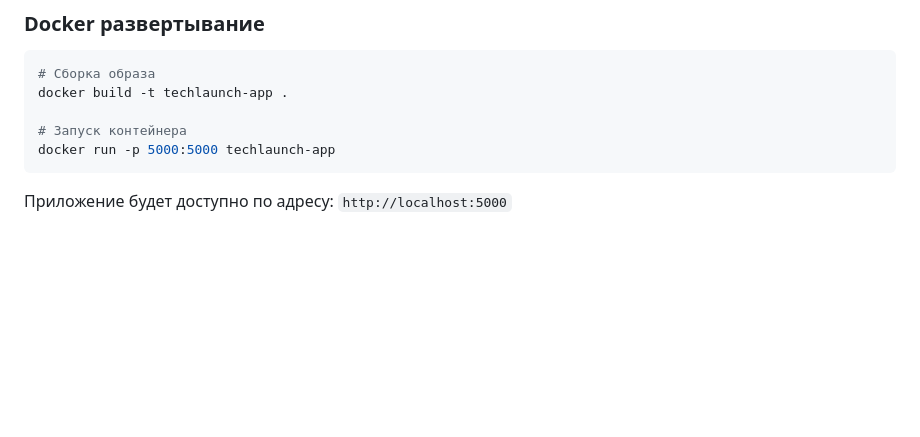
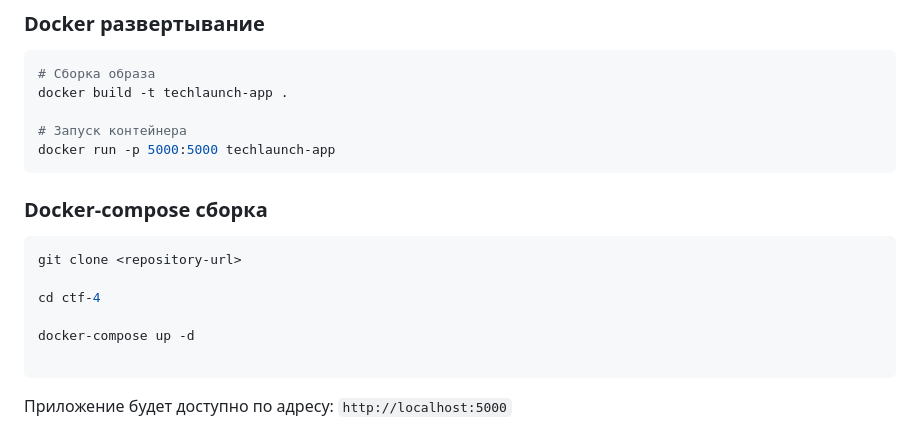
Before and after one commit to nnikk777/ctf-4, a Markdown page: README.md, the part around the change. Drawn GitHub-style; blank space fills up the shorter version.

````diff
--- a/README.md
+++ b/README.md
@@ -74,6 +74,17 @@ docker build -t techlaunch-app .
 docker run -p 5000:5000 techlaunch-app
 ```
 
+### Docker-composе сборка
+
+```bash
+git clone <repository-url>
+
+cd ctf-4
+
+docker-compose up -d
+
+```
+
 Приложение будет доступно по адресу: `http://localhost:5000`
 
 ## 📁 Структура проекта
````
